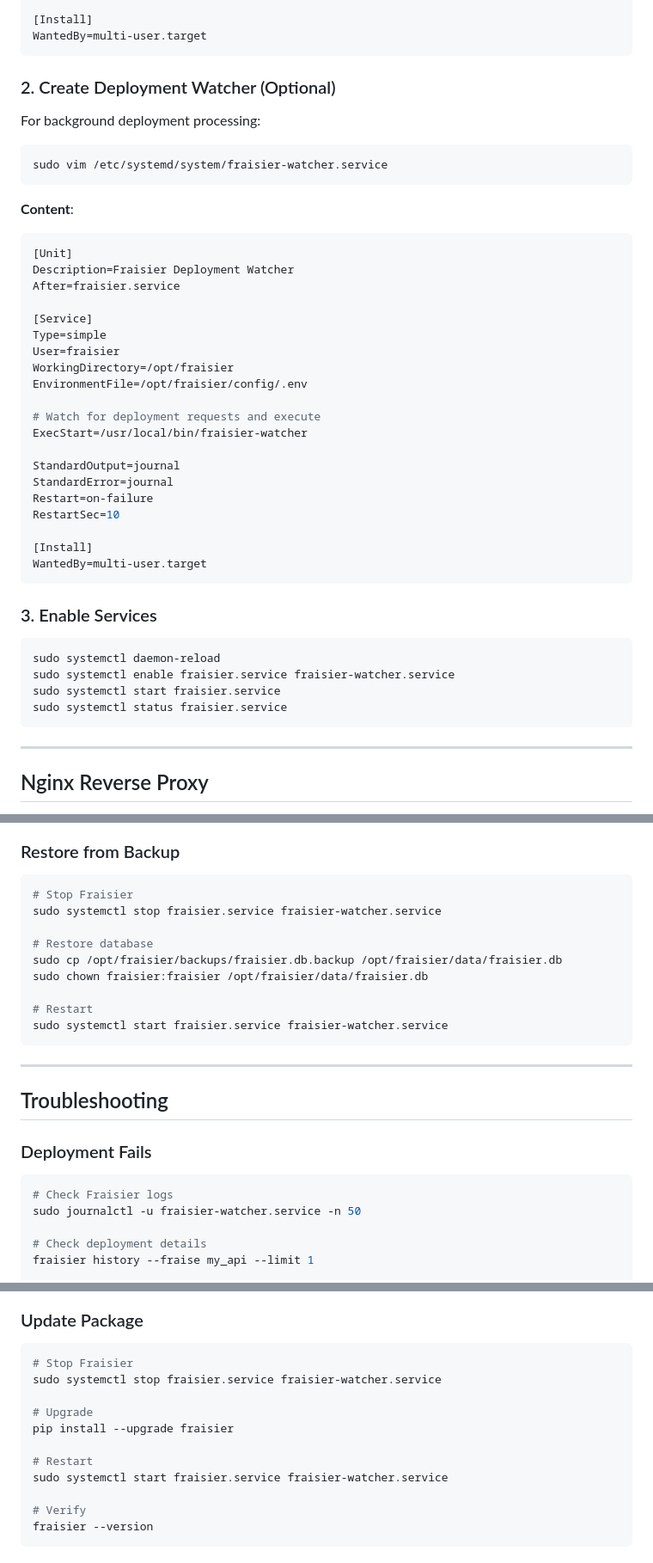
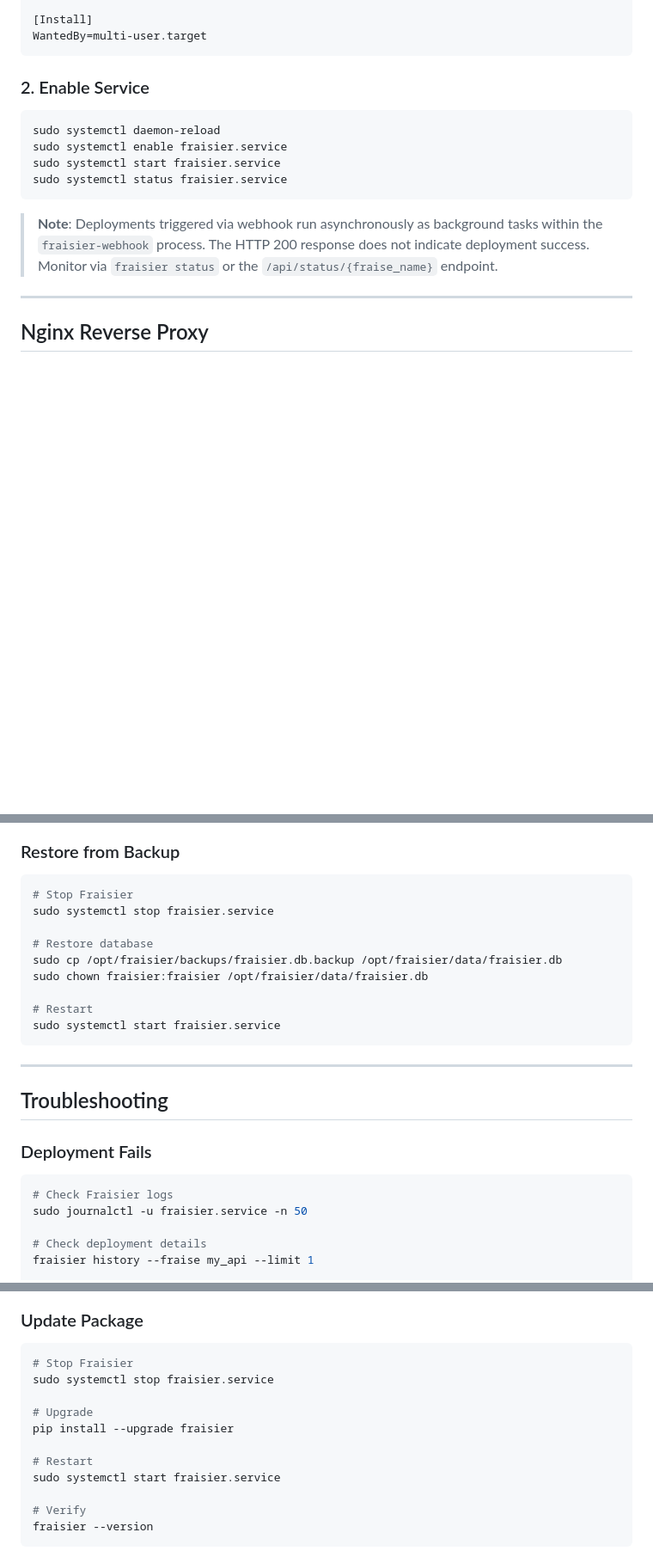
Before and after one commit to fraiseql/fraisier, a Markdown page: docs/deployment-guide.md, 3 parts joined by grey strips. Shown at 86% size. Rendered like a GitHub page; blank space fills up the shorter version.

Commit message:
docs: fix deployment guide — remove nonexistent fraisier-watcher
The actual architecture is fraisier (CLI) + fraisier-webhook (FastAPI).
There is no separate watcher service. Add note about async deployments.

Co-Authored-By: Claude Opus 4.6 (1M context) <noreply@anthropic.com>

````diff
--- a/docs/deployment-guide.md
+++ b/docs/deployment-guide.md
@@ -227,47 +227,19 @@ RestartSec=10
 WantedBy=multi-user.target
 ```
 
-### 2. Create Deployment Watcher (Optional)
-
-For background deployment processing:
-
-```bash
-sudo vim /etc/systemd/system/fraisier-watcher.service
-```
-
-**Content**:
-
-```ini
-[Unit]
-Description=Fraisier Deployment Watcher
-After=fraisier.service
-
-[Service]
-Type=simple
-User=fraisier
-WorkingDirectory=/opt/fraisier
-EnvironmentFile=/opt/fraisier/config/.env
-
-# Watch for deployment requests and execute
-ExecStart=/usr/local/bin/fraisier-watcher
-
-StandardOutput=journal
-StandardError=journal
-Restart=on-failure
-RestartSec=10
-
-[Install]
-WantedBy=multi-user.target
-```
-
-### 3. Enable Services
+### 2. Enable Service
 
 ```bash
 sudo systemctl daemon-reload
-sudo systemctl enable fraisier.service fraisier-watcher.service
+sudo systemctl enable fraisier.service
 sudo systemctl start fraisier.service
 sudo systemctl status fraisier.service
 ```
+
+> **Note**: Deployments triggered via webhook run asynchronously as
+> background tasks within the `fraisier-webhook` process. The HTTP 200
+> response does not indicate deployment success. Monitor via
+> `fraisier status` or the `/api/status/{fraise_name}` endpoint.
 
 ---
 
@@ -524,14 +496,14 @@ scp fraisier-config-*.tar.gz backup@backup.server:/backups/
 
 ```bash
 # Stop Fraisier
-sudo systemctl stop fraisier.service fraisier-watcher.service
+sudo systemctl stop fraisier.service
 
 # Restore database
 sudo cp /opt/fraisier/backups/fraisier.db.backup /opt/fraisier/data/fraisier.db
 sudo chown fraisier:fraisier /opt/fraisier/data/fraisier.db
 
 # Restart
-sudo systemctl start fraisier.service fraisier-watcher.service
+sudo systemctl start fraisier.service
 ```
 
 ---
@@ -542,7 +514,7 @@ sudo systemctl start fraisier.service fraisier-watcher.service
 
 ```bash
 # Check Fraisier logs
-sudo journalctl -u fraisier-watcher.service -n 50
+sudo journalctl -u fraisier.service -n 50
 
 # Check deployment details
 fraisier history --fraise my_api --limit 1
@@ -607,13 +579,13 @@ sudo -u fraisier cp /opt/fraisier/data/fraisier.db /opt/fraisier/backups/fraisie
 
 ```bash
 # Stop Fraisier
-sudo systemctl stop fraisier.service fraisier-watcher.service
+sudo systemctl stop fraisier.service
 
 # Upgrade
 pip install --upgrade fraisier
 
 # Restart
-sudo systemctl start fraisier.service fraisier-watcher.service
+sudo systemctl start fraisier.service
 
 # Verify
 fraisier --version
````
Also changed, not shown: other parts of docs/deployment-guide.md (+1 -1 lines).
